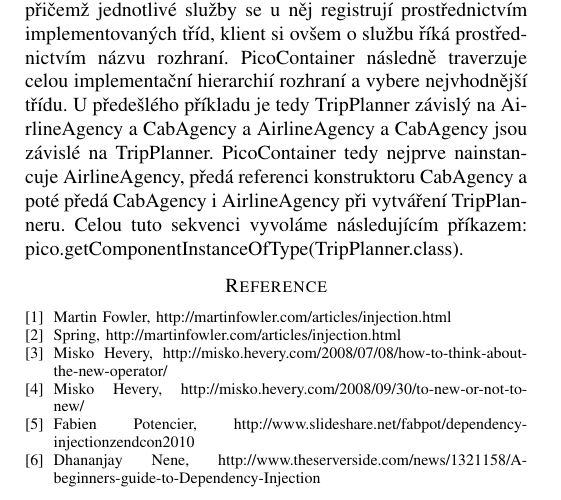
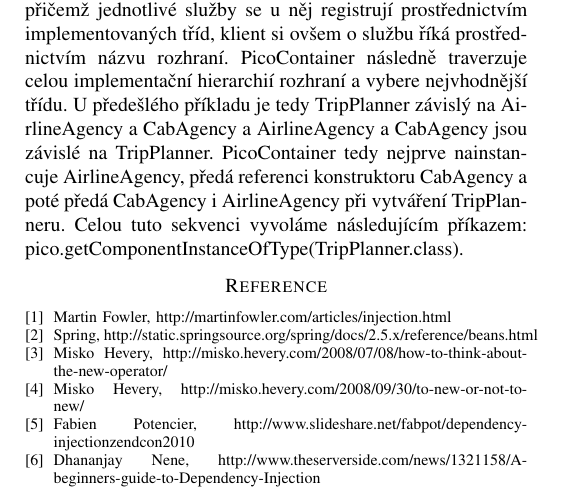
Before and after one commit to alenkacz/KWIC, a LaTeX paper (DI-paper/paper/dependencyInjection.tex): part of page 5 of 5, cut so that both start at the same text. Compiled offline with pdfLaTeX.

Commit message:
fixed link

```diff
--- a/DI-paper/paper/dependencyInjection.tex
+++ b/DI-paper/paper/dependencyInjection.tex
@@ -756,7 +756,7 @@ U předešlého příkladu je tedy TripPlanner závislý na AirlineAgency a CabA
 \bibitem{Inversion of Control Containers and the Dependency Injection pattern}
 Martin Fowler, http://martinfowler.com/articles/injection.html
 \bibitem{Spring - The IoC container}
-Spring, http://martinfowler.com/articles/injection.html
+Spring, http://static.springsource.org/spring/docs/2.5.x/reference/beans.html
 \bibitem{How to Think About the new Operator with Respect to Unit Testing}
 Misko Hevery, http://misko.hevery.com/2008/07/08/how-to-think-about-the-new-operator/
 \bibitem{To new or not to new...}
```
